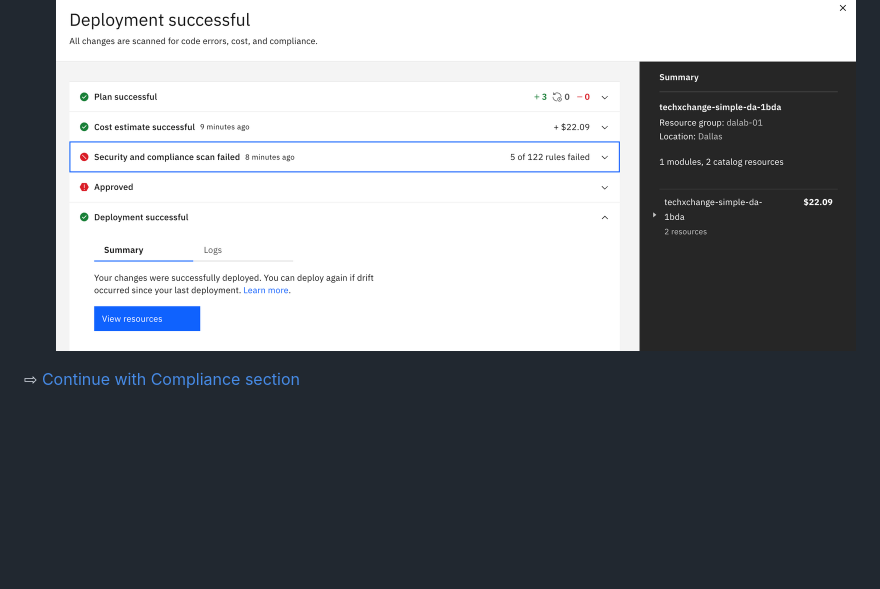
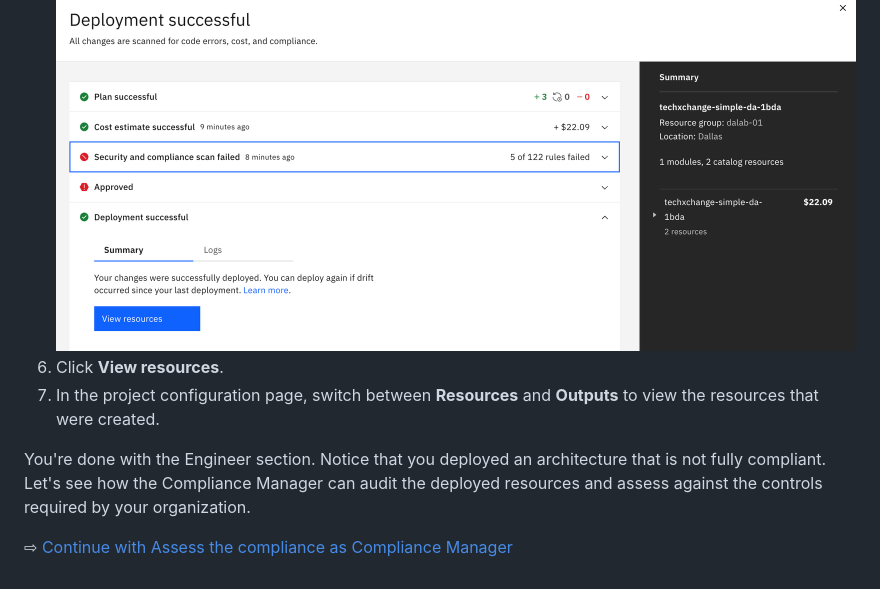
Before and after one commit to IBM-Cloud/techxchange2023-labs, a Markdown page: docs/dalab-2048/30-engineer.md, the part around the change. GitHub-like rendering; blank space fills up the shorter version.

Commit message:
✅ engineer!

```diff
--- a/docs/dalab-2048/30-engineer.md
+++ b/docs/dalab-2048/30-engineer.md
@@ -114,5 +114,9 @@ Once saved, you can validate the project configuration before you can deploy the
 1. Click **Deploy**.
 1. Eventually the deployment completes
    ![](images/30-project-deployed.png ':size=400')
+1. Click **View resources**.
+1. In the project configuration page, switch between **Resources** and **Outputs** to view the resources that were created.
 
-⇨ [Continue with Compliance section](40-compliance.md)
+You're done with the Engineer section. Notice that you deployed an architecture that is not fully compliant. Let's see how the Compliance Manager can audit the deployed resources and assess against the controls required by your organization.
+
+⇨ [Continue with Assess the compliance as Compliance Manager](40-compliance.md)
```
